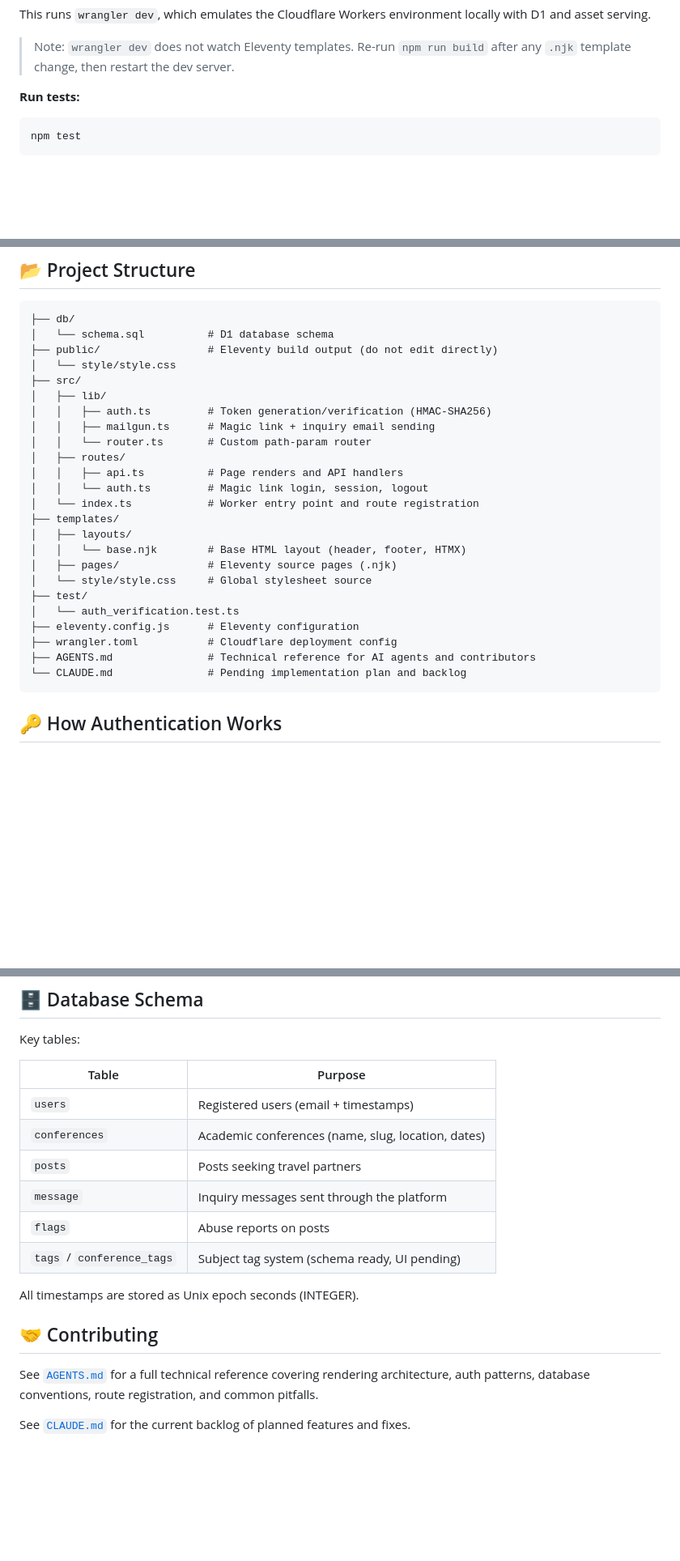
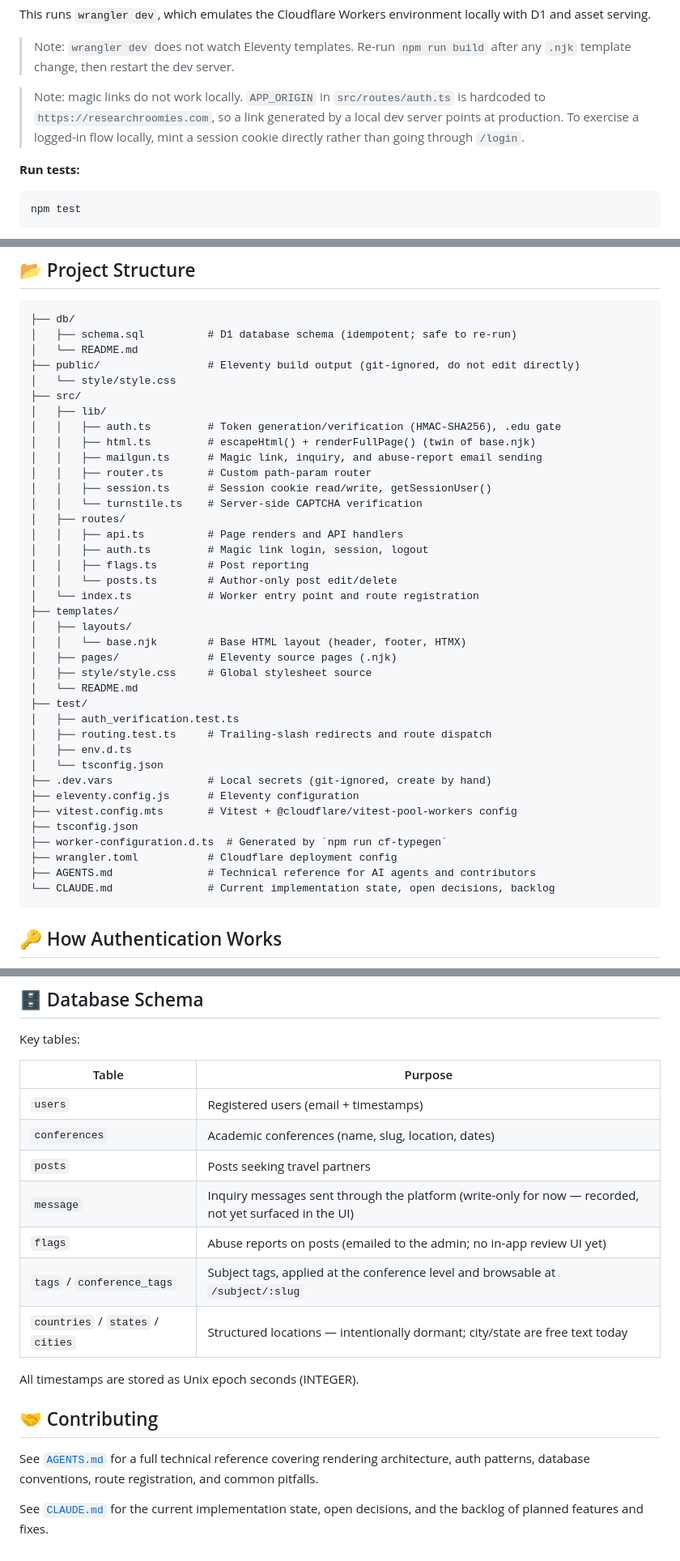
Before and after one commit to researchroomies/researchroomies, a Markdown page: README.md, 3 parts joined by grey strips. Shown at 81% size. Rendered like a GitHub page; blank space fills up the shorter version.

````diff
--- a/README.md
+++ b/README.md
@@ -76,6 +86,8 @@ npm run dev
 This runs `wrangler dev`, which emulates the Cloudflare Workers environment locally with D1 and asset serving.
 
 > Note: `wrangler dev` does not watch Eleventy templates. Re-run `npm run build` after any `.njk` template change, then restart the dev server.
+
+> Note: magic links do not work locally. `APP_ORIGIN` in `src/routes/auth.ts` is hardcoded to `https://researchroomies.com`, so a link generated by a local dev server points at production. To exercise a logged-in flow locally, mint a session cookie directly rather than going through `/login`.
 
 **Run tests:**
 ```bash
@@ -110,29 +122,43 @@ npx wrangler secret put TURNSTILE_SECRET_KEY
 
 ```text
 ├── db/
-│   └── schema.sql          # D1 database schema
-├── public/                 # Eleventy build output (do not edit directly)
+│   ├── schema.sql          # D1 database schema (idempotent; safe to re-run)
+│   └── README.md
+├── public/                 # Eleventy build output (git-ignored, do not edit directly)
 │   └── style/style.css
 ├── src/
 │   ├── lib/
-│   │   ├── auth.ts         # Token generation/verification (HMAC-SHA256)
-│   │   ├── mailgun.ts      # Magic link + inquiry email sending
-│   │   └── router.ts       # Custom path-param router
+│   │   ├── auth.ts         # Token generation/verification (HMAC-SHA256), .edu gate
+│   │   ├── html.ts         # escapeHtml() + renderFullPage() (twin of base.njk)
+│   │   ├── mailgun.ts      # Magic link, inquiry, and abuse-report email sending
+│   │   ├── router.ts       # Custom path-param router
+│   │   ├── session.ts      # Session cookie read/write, getSessionUser()
+│   │   └── turnstile.ts    # Server-side CAPTCHA verification
 │   ├── routes/
 │   │   ├── api.ts          # Page renders and API handlers
-│   │   └── auth.ts         # Magic link login, session, logout
+│   │   ├── auth.ts         # Magic link login, session, logout
+│   │   ├── flags.ts        # Post reporting
+│   │   └── posts.ts        # Author-only post edit/delete
 │   └── index.ts            # Worker entry point and route registration
 ├── templates/
 │   ├── layouts/
 │   │   └── base.njk        # Base HTML layout (header, footer, HTMX)
 │   ├── pages/              # Eleventy source pages (.njk)
-│   └── style/style.css     # Global stylesheet source
+│   ├── style/style.css     # Global stylesheet source
+│   └── README.md
 ├── test/
-│   └── auth_verification.test.ts
+│   ├── auth_verification.test.ts
+│   ├── routing.test.ts     # Trailing-slash redirects and route dispatch
+│   ├── env.d.ts
+│   └── tsconfig.json
+├── .dev.vars               # Local secrets (git-ignored, create by hand)
 ├── eleventy.config.js      # Eleventy configuration
+├── vitest.config.mts       # Vitest + @cloudflare/vitest-pool-workers config
+├── tsconfig.json
+├── worker-configuration.d.ts  # Generated by `npm run cf-typegen`
 ├── wrangler.toml           # Cloudflare deployment config
 ├── AGENTS.md               # Technical reference for AI agents and contributors
-└── CLAUDE.md               # Pending implementation plan and backlog
+└── CLAUDE.md               # Current implementation state, open decisions, backlog
 ```
 
 ## 🔑 How Authentication Works
@@ -155,9 +181,10 @@ Key tables:
 | `users` | Registered users (email + timestamps) |
 | `conferences` | Academic conferences (name, slug, location, dates) |
 | `posts` | Posts seeking travel partners |
-| `message` | Inquiry messages sent through the platform |
-| `flags` | Abuse reports on posts |
-| `tags` / `conference_tags` | Subject tag system (schema ready, UI pending) |
+| `message` | Inquiry messages sent through the platform (write-only for now — recorded, not yet surfaced in the UI) |
+| `flags` | Abuse reports on posts (emailed to the admin; no in-app review UI yet) |
+| `tags` / `conference_tags` | Subject tags, applied at the conference level and browsable at `/subject/:slug` |
+| `countries` / `states` / `cities` | Structured locations — intentionally dormant; city/state are free text today |
 
 All timestamps are stored as Unix epoch seconds (INTEGER).
 
@@ -165,4 +192,4 @@ All timestamps are stored as Unix epoch seconds (INTEGER).
 
 See [`AGENTS.md`](./AGENTS.md) for a full technical reference covering rendering architecture, auth patterns, database conventions, route registration, and common pitfalls.
 
-See [`CLAUDE.md`](./CLAUDE.md) for the current backlog of planned features and fixes.
+See [`CLAUDE.md`](./CLAUDE.md) for the current implementation state, open decisions, and the backlog of planned features and fixes.
````
Also changed, not shown: other parts of README.md (+15 -5 lines).
